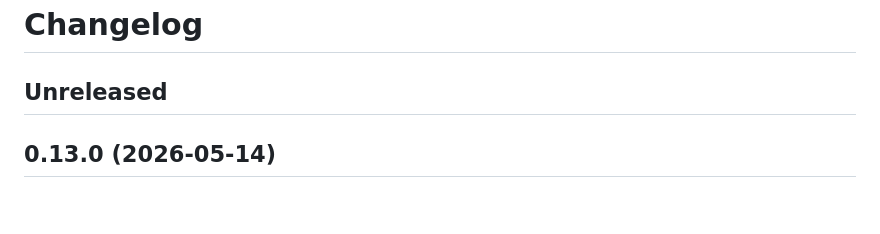
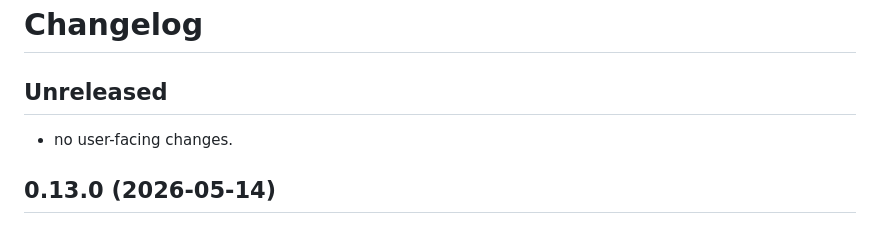
Before and after one commit to mcanouil/quarto-typst-render, a Markdown page: CHANGELOG.md, the part around the change. Drawn GitHub-style.

Commit message:
chore: add changelog entry

```diff
--- a/CHANGELOG.md
+++ b/CHANGELOG.md
@@ -1,6 +1,8 @@
 # Changelog
 
 ## Unreleased
+
+- no user-facing changes.
 
 ## 0.13.0 (2026-05-14)
 
```
